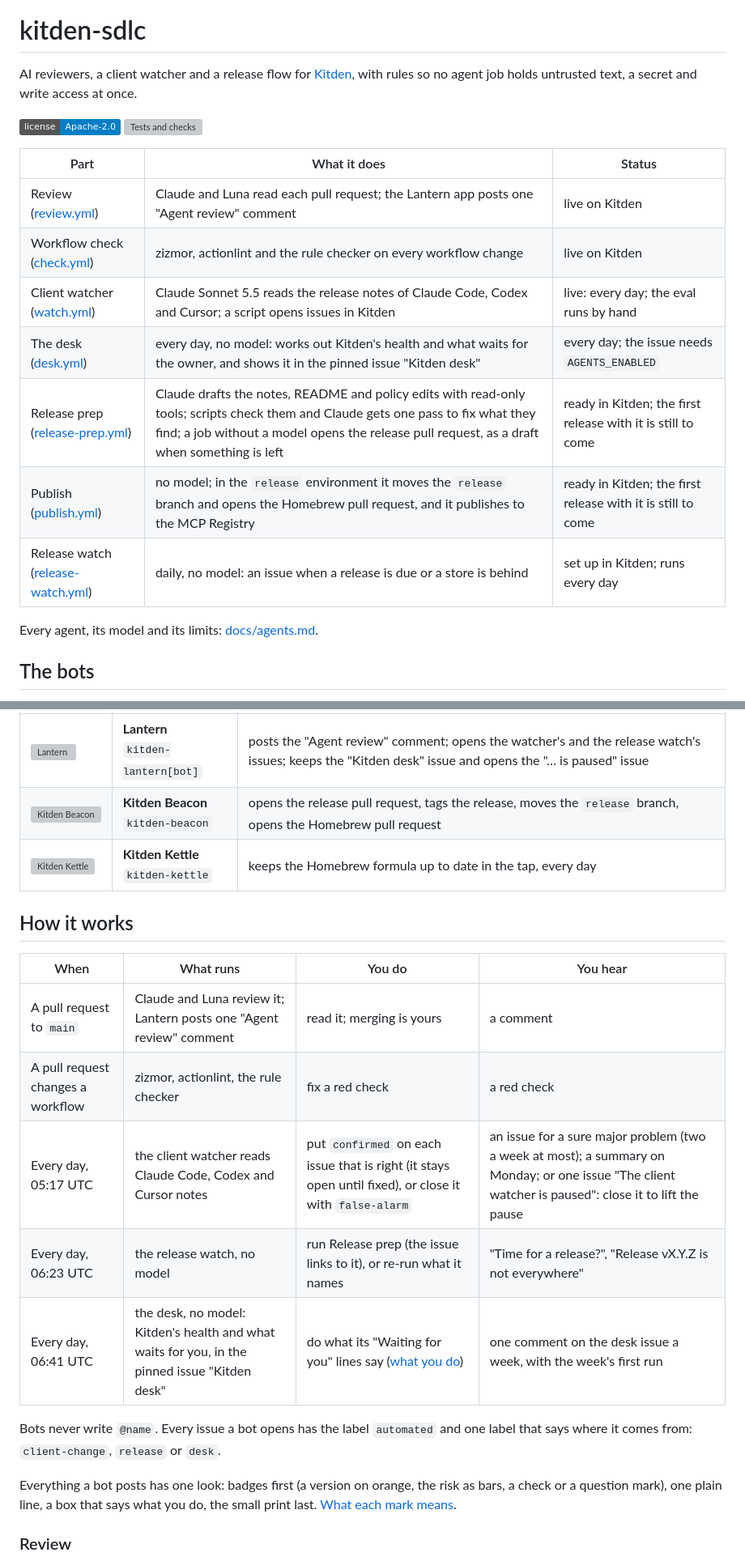
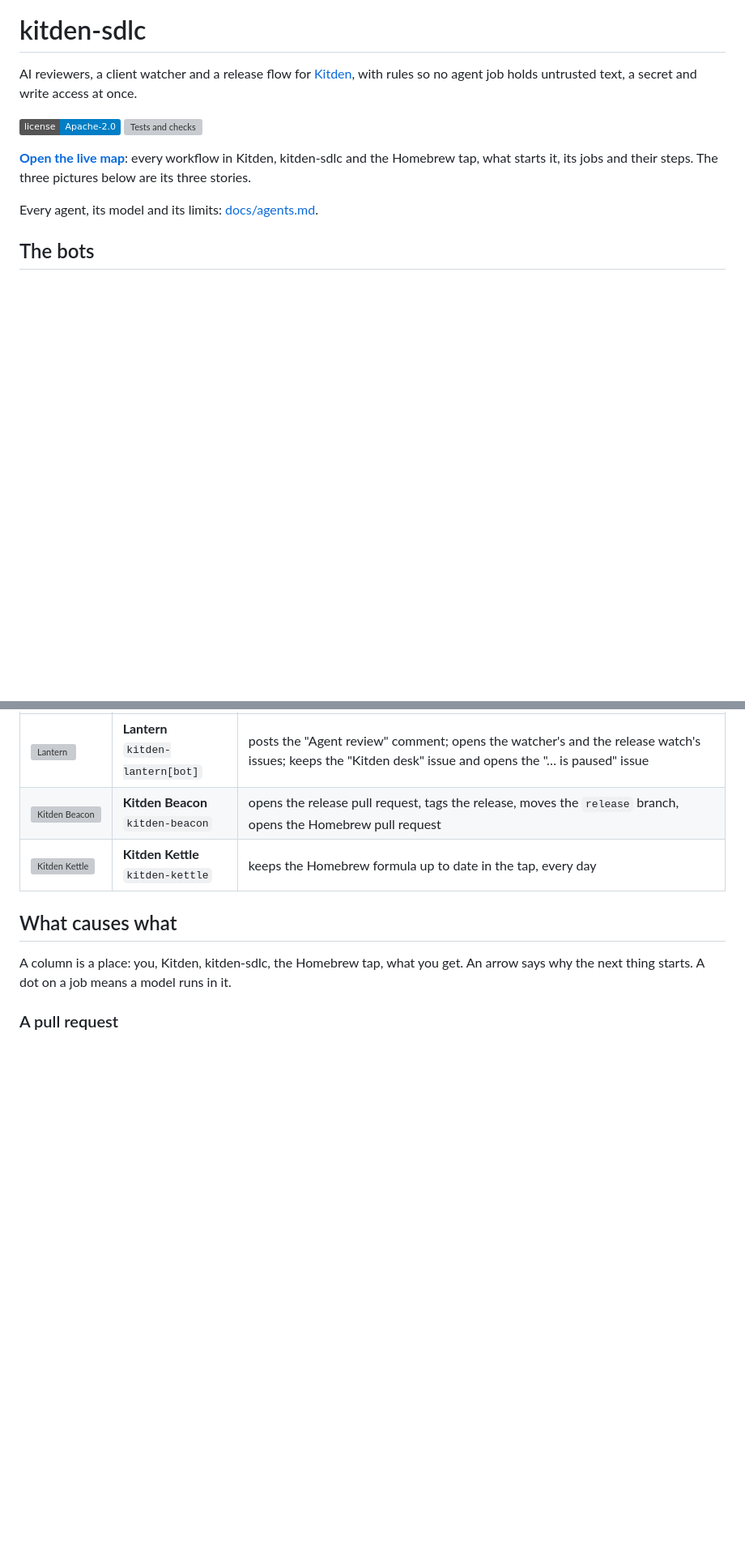
Before and after one commit to KonstantinStarovoytov/kitden-sdlc, a Markdown page: README.md, 2 parts joined by grey strips. Shown at 81% size. Rendered like a GitHub page; badges without logos; blank space fills up the shorter version; grey boxes are pictures that could not be loaded.

```diff
--- a/README.md
+++ b/README.md
@@ -10,15 +10,9 @@ untrusted text, a secret and write access at once.
 
 [![License: Apache-2.0](https://img.shields.io/badge/license-Apache--2.0-blue)](LICENSE) [![Tests and checks](https://github.com/KonstantinStarovoytov/kitden-sdlc/actions/workflows/checks.yml/badge.svg)](https://github.com/KonstantinStarovoytov/kitden-sdlc/actions/workflows/checks.yml)
 
-| Part | What it does | Status |
-|---|---|---|
-| Review ([review.yml](.github/workflows/review.yml)) | Claude and Luna read each pull request; the Lantern app posts one "Agent review" comment | live on Kitden |
-| Workflow check ([check.yml](.github/workflows/check.yml)) | zizmor, actionlint and the rule checker on every workflow change | live on Kitden |
-| Client watcher ([watch.yml](.github/workflows/watch.yml)) | Claude Sonnet 5.5 reads the release notes of Claude Code, Codex and Cursor; a script opens issues in Kitden | live: every day; the eval runs by hand |
-| The desk ([desk.yml](.github/workflows/desk.yml)) | every day, no model: works out Kitden's health and what waits for the owner, and shows it in the pinned issue "Kitden desk" | every day; the issue needs `AGENTS_ENABLED` |
-| Release prep ([release-prep.yml](.github/workflows/release-prep.yml)) | Claude drafts the notes, README and policy edits with read-only tools; scripts check them and Claude gets one pass to fix what they find; a job without a model opens the release pull request, as a draft when something is left | ready in Kitden; the first release with it is still to come |
-| Publish ([publish.yml](.github/workflows/publish.yml)) | no model; in the `release` environment it moves the `release` branch and opens the Homebrew pull request, and it publishes to the MCP Registry | ready in Kitden; the first release with it is still to come |
-| Release watch ([release-watch.yml](.github/workflows/release-watch.yml)) | daily, no model: an issue when a release is due or a store is behind | set up in Kitden; runs every day |
+**[Open the live map](https://konstantinstarovoytov.github.io/kitden-sdlc/map/)**: every
+workflow in Kitden, kitden-sdlc and the Homebrew tap, what starts it, its jobs and their steps.
+The three pictures below are its three stories.
 
 Every agent, its model and its limits: [docs/agents.md](docs/agents.md).
 
@@ -32,23 +26,11 @@ All the automation posts as one of three GitHub Apps, so you always see which on
 | <img src="docs/images/apps/beacon.svg" width="40" alt="Kitden Beacon"> | **Kitden Beacon**<br/>`kitden-beacon` | opens the release pull request, tags the release, moves the `release` branch, opens the Homebrew pull request |
 | <img src="docs/images/apps/kettle.svg" width="40" alt="Kitden Kettle"> | **Kitden Kettle**<br/>`kitden-kettle` | keeps the Homebrew formula up to date in the tap, every day |
 
-## How it works
+## What causes what
 
-| When | What runs | You do | You hear |
-|---|---|---|---|
-| A pull request to `main` | Claude and Luna review it; Lantern posts one "Agent review" comment | read it; merging is yours | a comment |
-| A pull request changes a workflow | zizmor, actionlint, the rule checker | fix a red check | a red check |
-| Every day, 05:17 UTC | the client watcher reads Claude Code, Codex and Cursor notes | put `confirmed` on each issue that is right (it stays open until fixed), or close it with `false-alarm` | an issue for a sure major problem (two a week at most); a summary on Monday; or one issue "The client watcher is paused": close it to lift the pause |
-| Every day, 06:23 UTC | the release watch, no model | run Release prep (the issue links to it), or re-run what it names | "Time for a release?", "Release vX.Y.Z is not everywhere" |
-| Every day, 06:41 UTC | the desk, no model: Kitden's health and what waits for you, in the pinned issue "Kitden desk" | do what its "Waiting for you" lines say ([what you do](docs/owner.md)) | one comment on the desk issue a week, with the week's first run |
+A column is a place: you, Kitden, kitden-sdlc, the Homebrew tap, what you get. An arrow says
+why the next thing starts. A dot on a job means a model runs in it.
 
-Bots never write `@name`. Every issue a bot opens has the label `automated` and one label that
-says where it comes from: `client-change`, `release` or `desk`.
-
-Everything a bot posts has one look: badges first (a version on orange, the risk as bars, a
-check or a question mark), one plain line, a box that says what you do, the small print last.
-[What each mark means](docs/agents.md#one-look).
-
-### Review
+### A pull request
 
 <picture>
```
Also changed, not shown: other parts of README.md (+17 -15 lines), docs/map/ATTRIBUTION.md (added, +15 -0 lines), docs/images/map-every-day-dark.png (added), docs/images/map-every-day-light.png (added), docs/images/map-pull-request-dark.png (added), docs/images/map-pull-request-light.png (added), docs/images/map-release-dark.png (added), docs/images/map-release-light.png (added), 3 other files.
